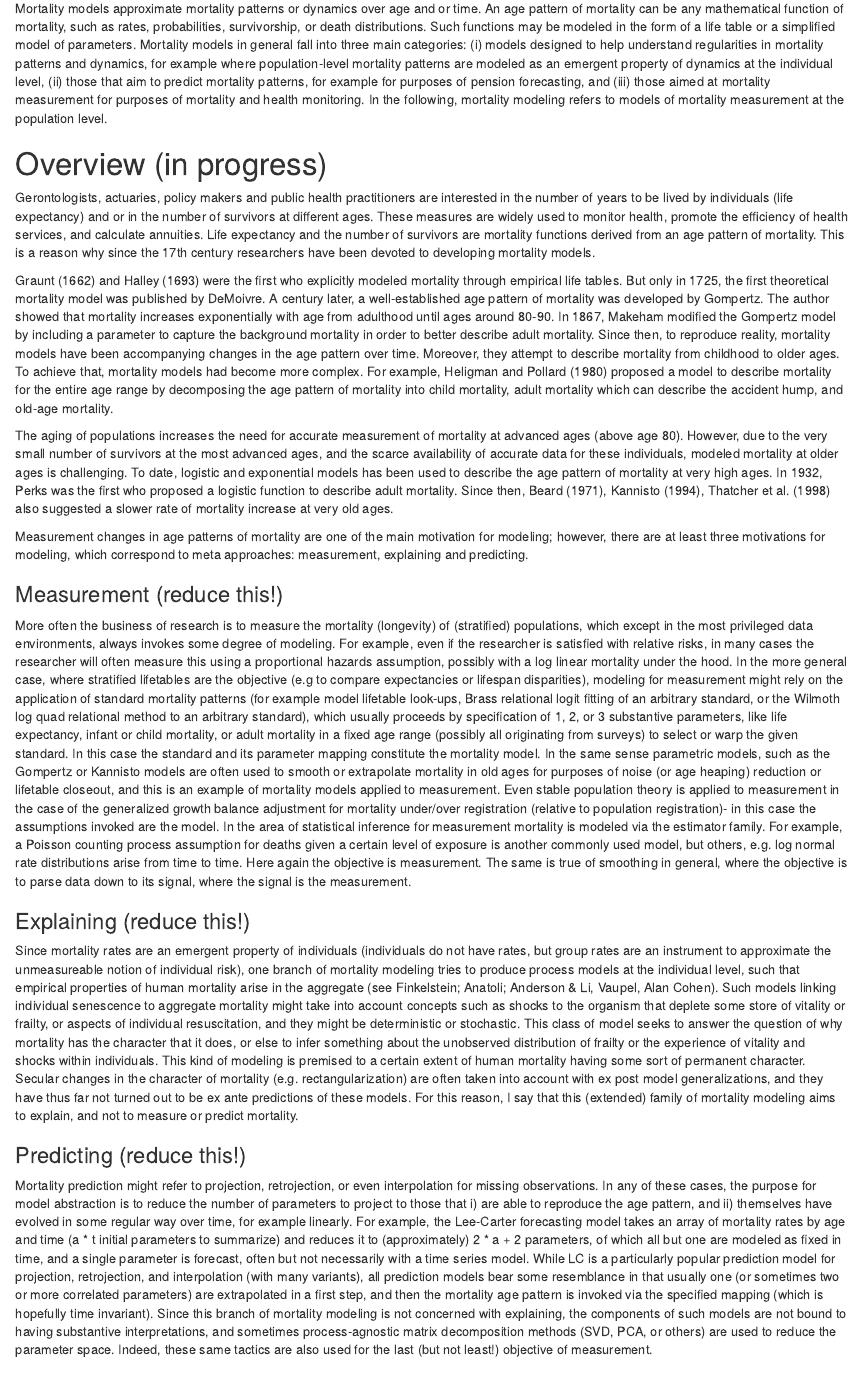
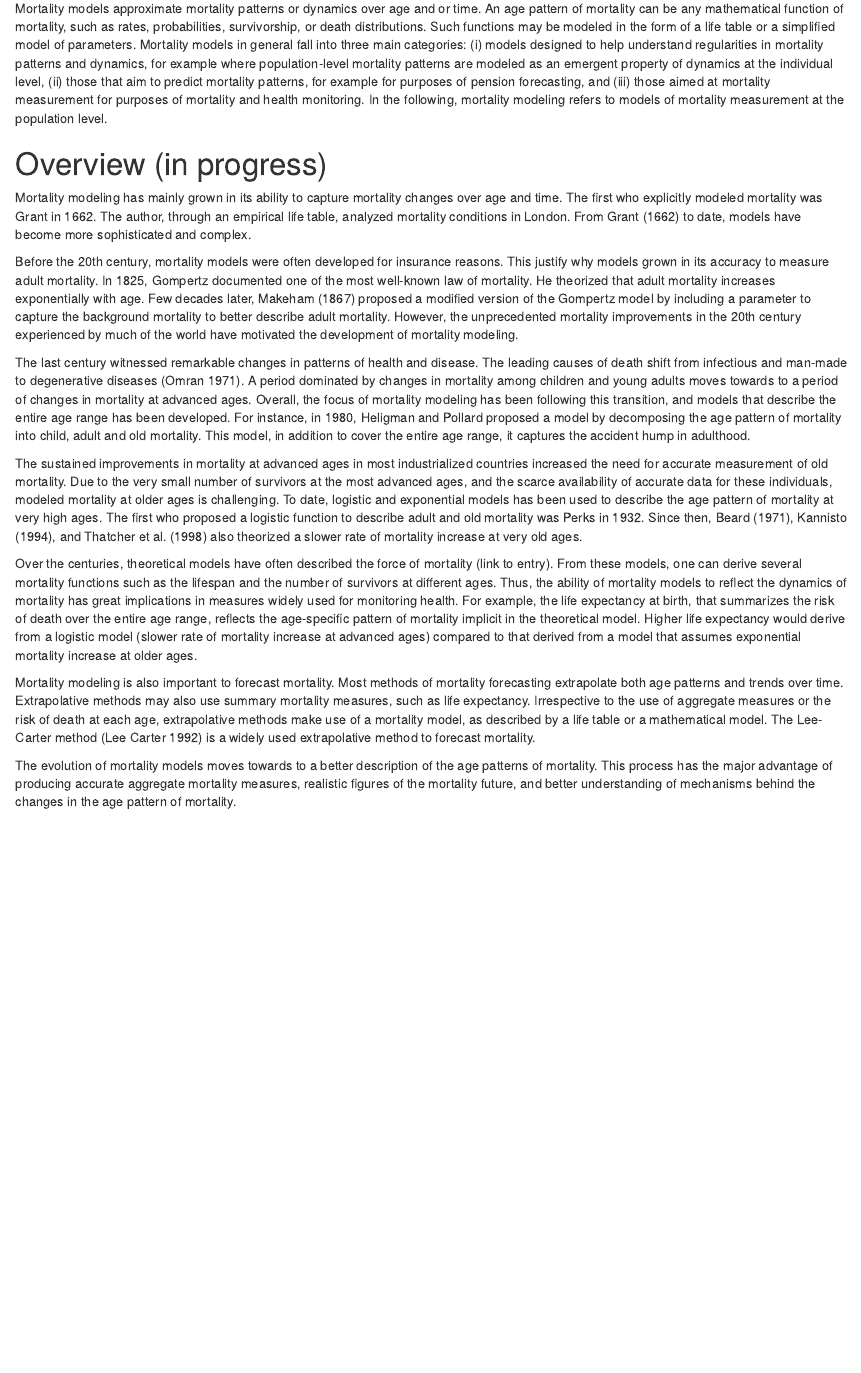
Before and after one commit to timriffe/MortalityModeling, an R Markdown document (MortalityModeling/MortalityModeling.Rmd): the page in a window 1100 px wide, from 640 px down. Rendered offline with R 4.5, knitr and Pandoc, with nearby package versions; drawn as R Markdown's standard HTML page in place of the format the file asks for; some code elsewhere in the file could not run offline.

Commit message:
marilia's edits

```diff
--- a/MortalityModeling/MortalityModeling.Rmd
+++ b/MortalityModeling/MortalityModeling.Rmd
@@ -37,24 +37,19 @@ knitr::opts_chunk$set(echo = FALSE)
 Mortality models approximate mortality patterns or dynamics over age and or time. An age pattern of mortality can be any mathematical function of mortality, such as rates, probabilities, survivorship, or death distributions. Such functions may be modeled in the form of a life table or a simplified model of parameters. Mortality models in general fall into three main categories: (i) models designed to help understand regularities in mortality patterns and dynamics, for example where population-level mortality patterns are modeled as an emergent property of dynamics at the individual level, (ii) those that aim to predict mortality patterns, for example for purposes of pension forecasting, and (iii) those aimed at mortality measurement for purposes of mortality and health monitoring. In the following, mortality modeling refers to models of mortality measurement at the population level.
 
 # Overview (in progress)
-Gerontologists, actuaries, policy makers and public health practitioners are interested in the number of years to be lived by individuals (life expectancy) and or in the number of survivors at different ages. These measures are widely used to monitor health, promote the efficiency of health services, and calculate annuities. Life expectancy and the number of survivors are mortality functions derived from an age pattern of mortality. This is a reason why since the 17th century researchers have been devoted to developing mortality models.
+Mortality modeling has mainly grown in its ability to capture mortality changes over age and time. The first who explicitly modeled mortality was Grant in 1662. The author, through an empirical life table, analyzed mortality conditions in London. From Grant (1662) to date, models have become more sophisticated and complex.
 
-Graunt (1662) and Halley (1693) were the first who explicitly modeled mortality through empirical life tables. But only in 1725, the first theoretical mortality model was published by DeMoivre. A century later, a well-established age pattern of mortality was developed by Gompertz. The author showed that mortality increases exponentially with age from adulthood until ages around 80-90. In 1867, Makeham modified the Gompertz model by including a parameter to capture the background mortality in order to better describe adult mortality. Since then, to reproduce reality, mortality models have been accompanying changes in the age pattern over time. Moreover, they attempt to describe mortality from childhood to older ages. To achieve that, mortality models had become more complex. For example, Heligman and Pollard (1980) proposed a model to describe mortality for the entire age range by decomposing the age pattern of mortality into child mortality, adult mortality which can describe the accident hump, and old-age mortality.
+Before the 20th century, mortality models were often developed for insurance reasons. This justify why models grown in its accuracy to measure adult mortality. In 1825, Gompertz documented one of the most well-known law of mortality. He theorized that adult mortality increases exponentially with age. Few decades later, Makeham (1867) proposed a modified version of the Gompertz model by including a parameter to capture the background mortality to better describe adult mortality. However, the unprecedented mortality improvements in the 20th century experienced by much of the world have motivated the development of mortality modeling.
 
-The aging of populations increases the need for accurate measurement of mortality at advanced ages (above age 80). However, due to the very small number of survivors at the most advanced ages, and the scarce availability of accurate data for these individuals, modeled mortality at older ages is challenging. To date, logistic and exponential models has been used to describe the age pattern of mortality at very high ages. In 1932, Perks was the first who proposed a logistic function to describe adult mortality. Since then, Beard (1971), Kannisto (1994), Thatcher et al. (1998) also suggested a slower rate of mortality increase at very old ages.
+The last century witnessed remarkable changes in patterns of health and disease. The leading causes of death shift from infectious and man-made to degenerative diseases (Omran 1971). A period dominated by changes in mortality among children and young adults moves towards to a period of changes in mortality at advanced ages. Overall, the focus of mortality modeling has been following this transition, and models that describe the entire age range has been developed. For instance, in 1980, Heligman and Pollard proposed a model by decomposing the age pattern of mortality into child, adult and old mortality. This model, in addition to cover the entire age range, it captures the accident hump in adulthood.
 
-Measurement changes in age patterns of mortality are one of the main motivation for modeling; however, there are at least three motivations for modeling, which correspond to meta approaches: measurement, explaining and predicting.
+The sustained improvements in mortality at advanced ages in most industrialized countries increased the need for accurate measurement of old mortality.  Due to the very small number of survivors at the most advanced ages, and the scarce availability of accurate data for these individuals, modeled mortality at older ages is challenging. To date, logistic and exponential models has been used to describe the age pattern of mortality at very high ages. The first who proposed a logistic function to describe adult and old mortality was Perks in 1932. Since then, Beard (1971), Kannisto (1994), and Thatcher et al. (1998) also theorized a slower rate of mortality increase at very old ages.
 
-### Measurement (reduce this!)
-More often the business of research is to measure the mortality (longevity) of (stratified) populations, which except in the most privileged data environments, always invokes some degree of modeling. For example, even if the researcher is satisfied with relative risks, in many cases the researcher will often measure this using a proportional hazards assumption, possibly with a log linear mortality under the hood. In the more general case, where stratified lifetables are the objective (e.g to compare expectancies or lifespan disparities), modeling for measurement might rely on the application of standard mortality patterns (for example model lifetable look-ups, Brass relational logit fitting of an arbitrary standard, or the Wilmoth log quad relational method to an arbitrary standard), which usually proceeds by specification of 1, 2, or 3 substantive parameters, like life expectancy, infant or child mortality, or adult mortality in a fixed age range (possibly all originating from surveys) to select or warp the given standard. In this case the standard and its parameter mapping constitute the mortality model. In the same sense parametric models, such as the Gompertz or Kannisto models are often used to smooth or extrapolate mortality in old ages for purposes of noise (or age heaping) reduction or lifetable closeout, and this is an example of mortality models applied to measurement. Even stable population theory is applied to measurement in the case of the generalized growth balance adjustment for mortality under/over registration (relative to population registration)- in this case the assumptions invoked are the model. In the area of statistical inference for measurement mortality is modeled via the estimator family. For example, a Poisson counting process assumption for deaths given a certain level of exposure is another commonly used model, but others, e.g. log normal rate distributions arise from time to time. Here again the objective is measurement. The same is true of smoothing in general, where the objective is to parse data down to its signal, where the signal is the measurement.
+Over the centuries, theoretical models have often described the force of mortality (link to entry). From these models, one can derive several mortality functions such as the lifespan and the number of survivors at different ages. Thus, the ability of mortality models to reflect the dynamics of mortality has great implications in measures widely used for monitoring health. For example, the life expectancy at birth, that summarizes the risk of death over the entire age range, reflects the age-specific pattern of mortality implicit in the theoretical model. Higher life expectancy would derive from a logistic model (slower rate of mortality increase at advanced ages) compared to that derived from a model that assumes exponential mortality increase at older ages.
 
+Mortality modeling is also important to forecast mortality. Most methods of mortality forecasting extrapolate both age patterns and trends over time. Extrapolative methods may also use summary mortality measures, such as life expectancy. Irrespective to the use of aggregate measures or the risk of death at each age, extrapolative methods make use of a mortality model, as described by a life table or a mathematical model. The Lee-Carter method (Lee Carter 1992) is a widely used extrapolative method to forecast mortality.
 
-### Explaining (reduce this!)
-Since mortality rates are an emergent property of individuals (individuals do not have rates, but group rates are an instrument to approximate the unmeasureable notion of individual risk), one branch of mortality modeling tries to produce process models at the individual level, such that empirical properties of human mortality arise in the aggregate (see Finkelstein; Anatoli; Anderson & Li, Vaupel, Alan Cohen). Such models linking individual senescence to aggregate mortality might take into account concepts such as shocks to the organism that deplete some store of vitality or frailty, or aspects of individual resuscitation, and they might be deterministic or stochastic. This class of model seeks to answer the question of why mortality has the character that it does, or else to infer something about the unobserved distribution of frailty or the experience of vitality and shocks within individuals. This kind of modeling is premised to a certain extent of human mortality having some sort of permanent character. Secular changes in the character of mortality (e.g. rectangularization) are often taken into account with ex post model generalizations, and they have thus far not turned out to be ex ante predictions of these models. For this reason, I say that this (extended) family of mortality modeling aims to explain, and not to measure or predict mortality.
-
-### Predicting (reduce this!)
-Mortality prediction might refer to projection, retrojection, or even interpolation for missing observations. In any of these cases, the purpose for model abstraction is to reduce the number of parameters to project to those that i) are able to reproduce the age pattern, and ii) themselves have evolved in some regular way over time, for example linearly. For example, the Lee-Carter forecasting model takes an array of mortality rates by age and time (a \* t initial parameters to summarize) and reduces it to (approximately) 2 * a + 2 parameters, of which all but one are modeled as fixed in time, and a single parameter is forecast, often but not necessarily with a time series model. While LC is a particularly popular prediction model for projection, retrojection, and interpolation (with many variants), all prediction models bear some resemblance in that usually one (or sometimes two or more correlated parameters) are extrapolated in a first step, and then the mortality age pattern is invoked via the specified mapping (which is hopefully time invariant). Since this branch of mortality modeling is not concerned with explaining, the components of such models are not bound to having substantive interpretations, and sometimes process-agnostic matrix decomposition methods (SVD, PCA, or others) are used to reduce the parameter space. Indeed, these same tactics are also used for the last (but not least!) objective of measurement.
-
+The evolution of mortality models moves towards to a better description of the age patterns of mortality. This process has the major advantage of producing accurate aggregate mortality measures, realistic figures of the mortality future, and better understanding of mechanisms behind the changes in the age pattern of mortality.
 
 # Key Research Findings
 This section contains an overview of some key findings that have been made in mortality modeling over the last centuries.
```
Also changed, not shown: 1 other file.
